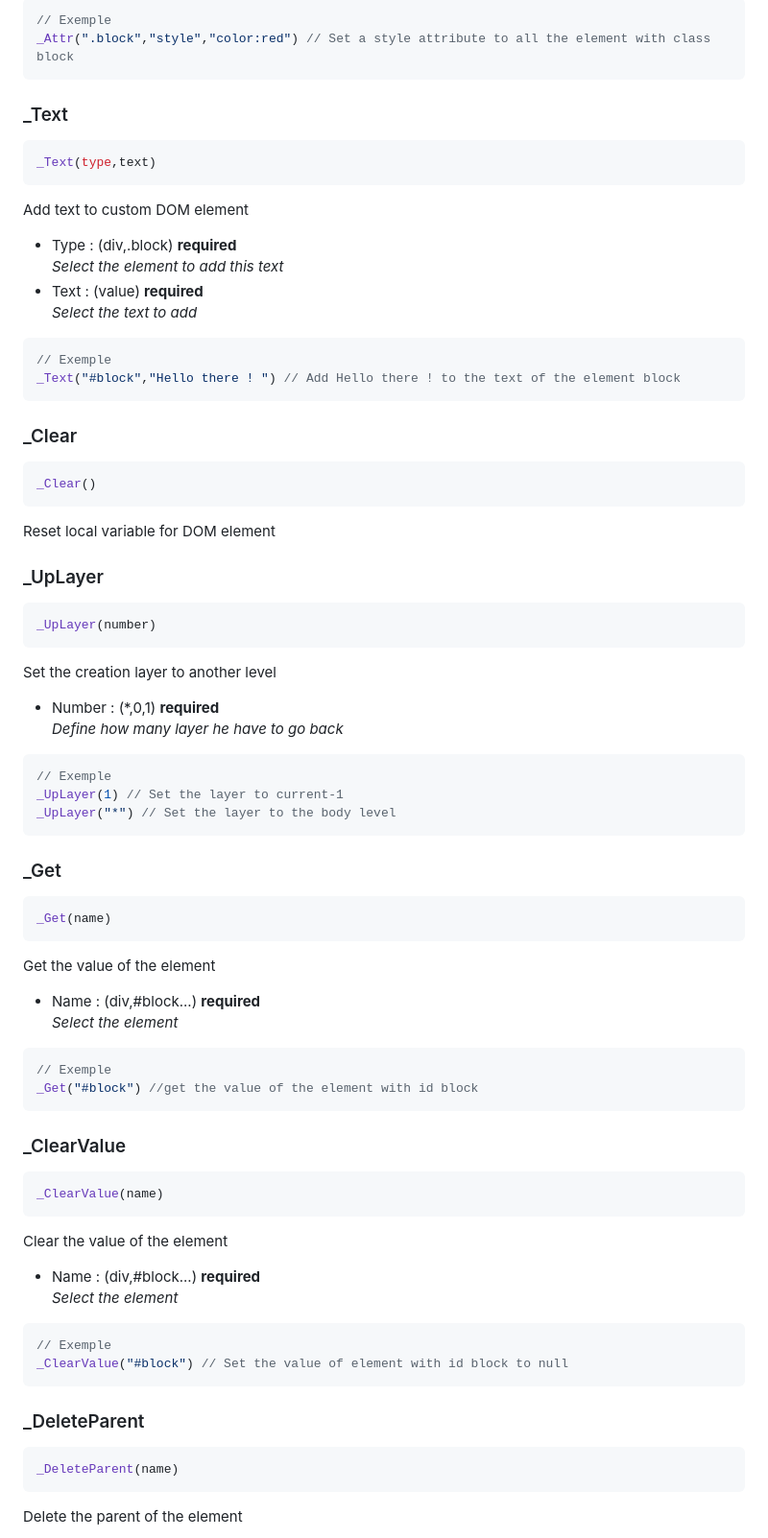
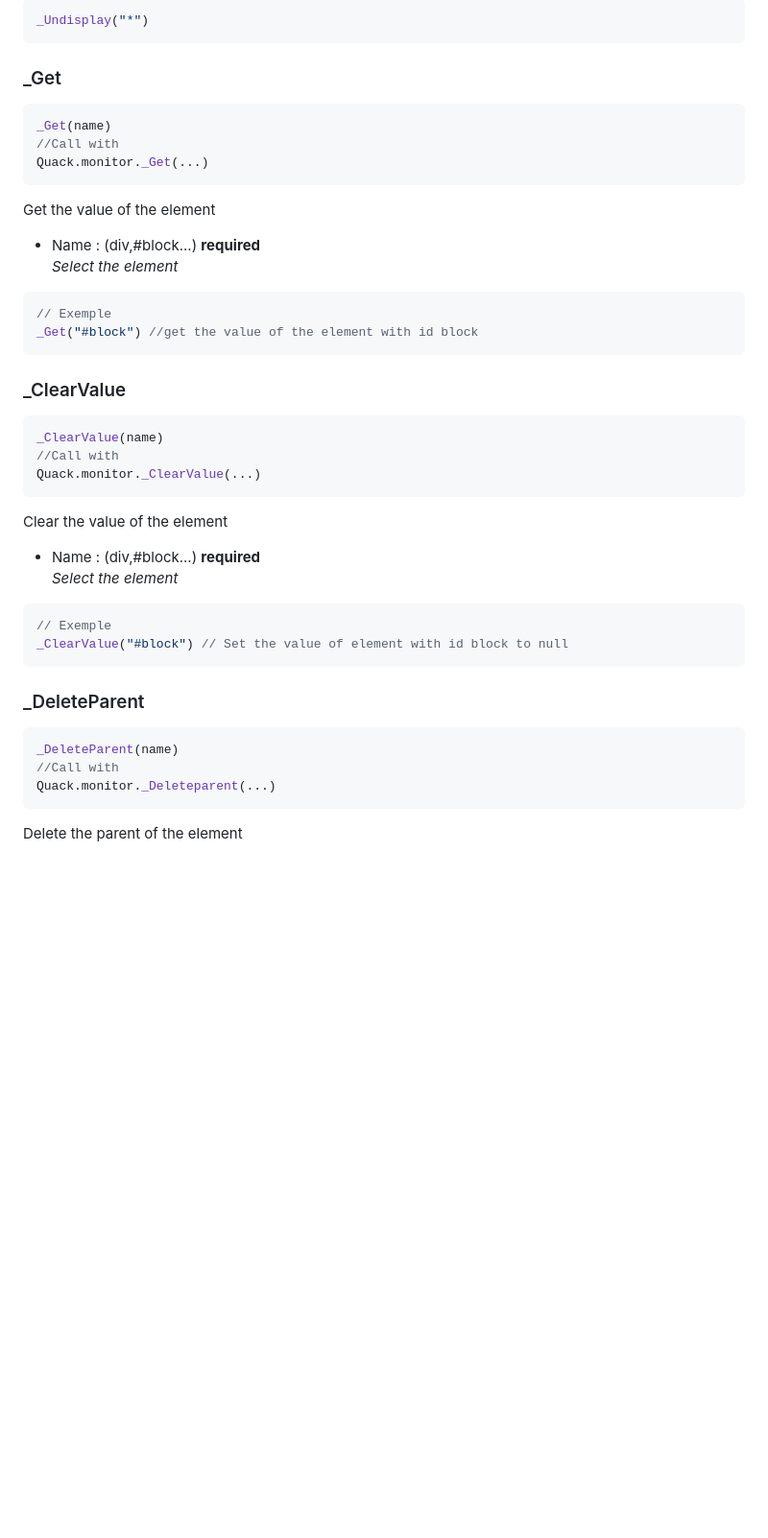
Before and after one commit to Ulrik-git/Mini-Framework, a Markdown page: README.md, the part around one of its changes. Shown at 96% size. Drawn GitHub-style; blank space fills up the shorter version.

````diff
--- a/README.md
+++ b/README.md
@@ -174,40 +235,11 @@ Add attribute to custom DOM element
 ```js
-// Exemple
-_Attr(".block","style","color:red") // Set a style attribute to all the element with class block
-```
-### _Text
-```js
-_Text(type,text)
-```
-Add text to custom DOM element
-* Type : (div,.block) **required** <br />
-*Select the element to add this text*
-* Text : (value) **required** <br />
-*Select the text to add*
-```js
-// Exemple
-_Text("#block","Hello there ! ") // Add Hello there ! to the text of the element block
-```
-### _Clear
-```js
-_Clear()
-```
-Reset local variable for DOM element
-### _UpLayer
-```js
-_UpLayer(number)
-```
-Set the creation layer to another level
-* Number : (*,0,1) **required** <br />
-*Define how many layer he have to go back*
-```js
-// Exemple
-_UpLayer(1) // Set the layer to current-1
-_UpLayer("*") // Set the layer to the body level
+_Undisplay("*")
 ```
 ### _Get
 ```js
 _Get(name)
+//Call with
+Quack.monitor._Get(...)
 ```
 Get the value of the element
 * Name : (div,#block...) **required** <br />
@@ -219,6 +251,8 @@ _Get("#block") //get the value of the element with id block
 ### _ClearValue
 ```js
 _ClearValue(name)
+//Call with
+Quack.monitor._ClearValue(...)
 ```
 Clear the value of the element
 * Name : (div,#block...) **required** <br />
@@ -230,6 +264,8 @@ _ClearValue("#block") // Set the value of element with id block to null
 ### _DeleteParent
 ```js
 _DeleteParent(name)
+//Call with
+Quack.monitor._Deleteparent(...)
 ```
 Delete the parent of the element
 * Name : (div,#block...) **required** <br />
````
Also changed, not shown: other parts of README.md (+177 -39 lines).
